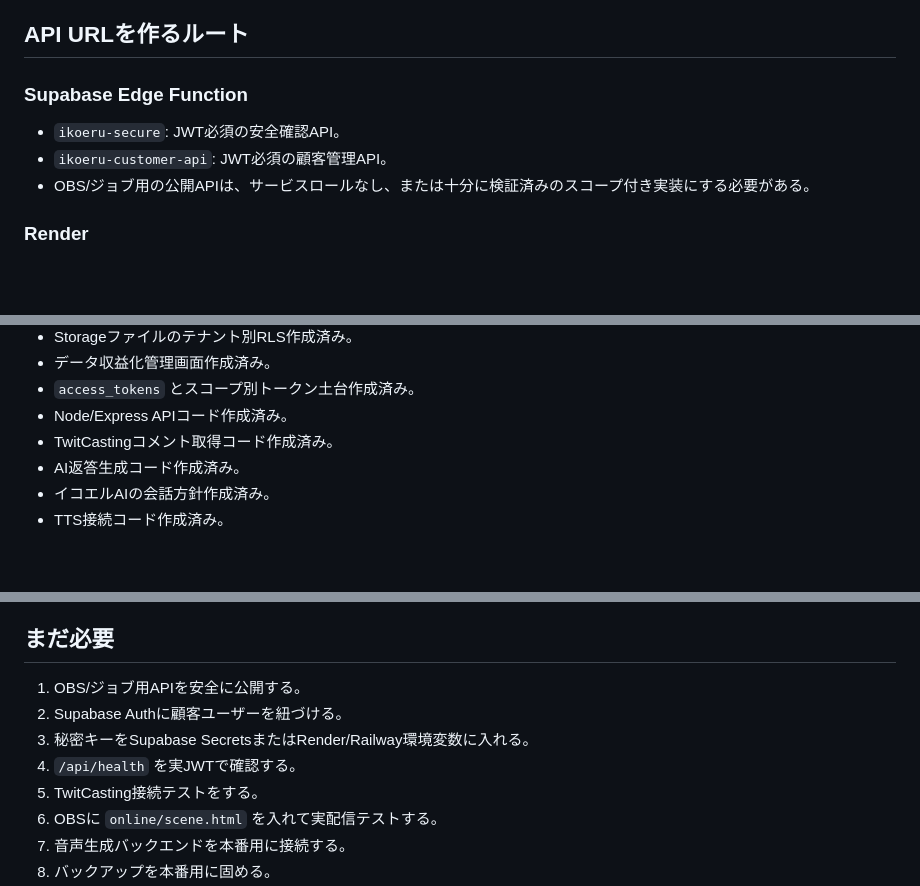
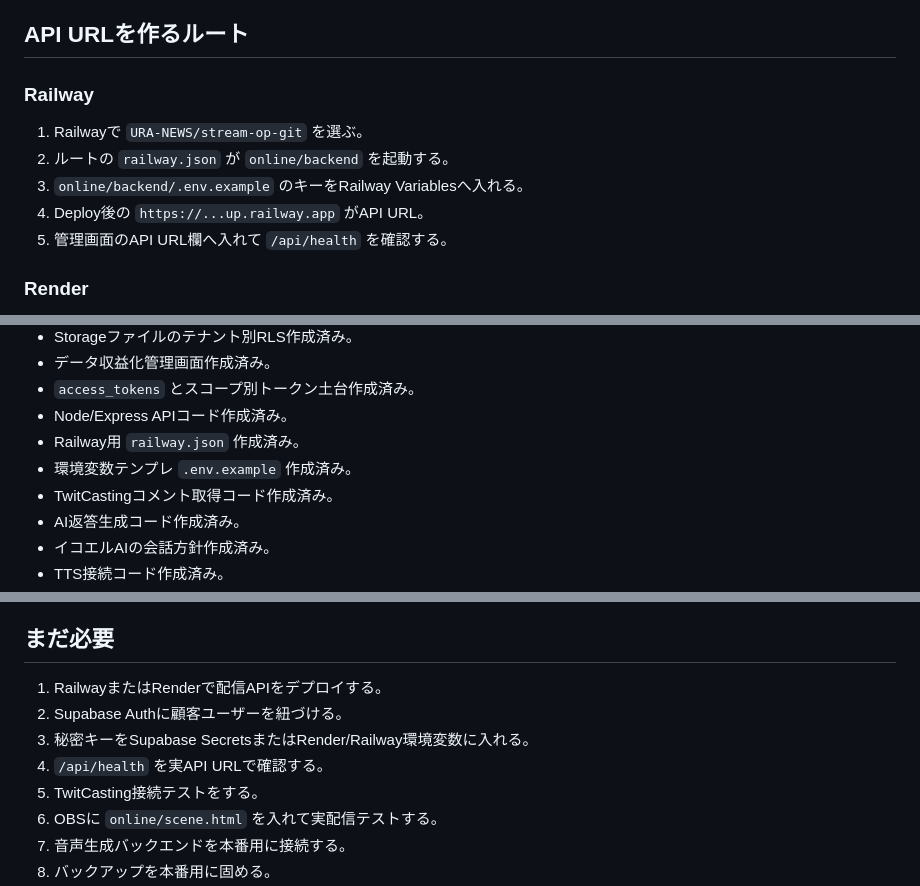
Before and after one commit to URA-NEWS/stream-op-git, a Markdown page: README.md, 3 parts joined by grey strips. Rendered like a GitHub page; blank space fills up the shorter version.

Commit message:
Document Railway deployment support

```diff
--- a/README.md
+++ b/README.md
@@ -34,11 +36,13 @@ OBSや外部ジョブが直接呼べる公開APIは、サービスロールを
 
 ## API URLを作るルート
 
-### Supabase Edge Function
+### Railway
 
-- `ikoeru-secure`: JWT必須の安全確認API。
-- `ikoeru-customer-api`: JWT必須の顧客管理API。
-- OBS/ジョブ用の公開APIは、サービスロールなし、または十分に検証済みのスコープ付き実装にする必要がある。
+1. Railwayで `URA-NEWS/stream-op-git` を選ぶ。
+2. ルートの `railway.json` が `online/backend` を起動する。
+3. `online/backend/.env.example` のキーをRailway Variablesへ入れる。
+4. Deploy後の `https://...up.railway.app` がAPI URL。
+5. 管理画面のAPI URL欄へ入れて `/api/health` を確認する。
 
 ### Render
 
@@ -72,6 +76,8 @@ OBSや外部ジョブが直接呼べる公開APIは、サービスロールを
 - データ収益化管理画面作成済み。
 - `access_tokens` とスコープ別トークン土台作成済み。
 - Node/Express APIコード作成済み。
+- Railway用 `railway.json` 作成済み。
+- 環境変数テンプレ `.env.example` 作成済み。
 - TwitCastingコメント取得コード作成済み。
 - AI返答生成コード作成済み。
 - イコエルAIの会話方針作成済み。
@@ -89,10 +95,10 @@ OBSや外部ジョブが直接呼べる公開APIは、サービスロールを
 
 ## まだ必要
 
-1. OBS/ジョブ用APIを安全に公開する。
+1. RailwayまたはRenderで配信APIをデプロイする。
 2. Supabase Authに顧客ユーザーを紐づける。
 3. 秘密キーをSupabase SecretsまたはRender/Railway環境変数に入れる。
-4. `/api/health` を実JWTで確認する。
+4. `/api/health` を実API URLで確認する。
 5. TwitCasting接続テストをする。
 6. OBSに `online/scene.html` を入れて実配信テストする。
 7. 音声生成バックエンドを本番用に接続する。
```
Also changed, not shown: other parts of README.md (+2 -0 lines).
